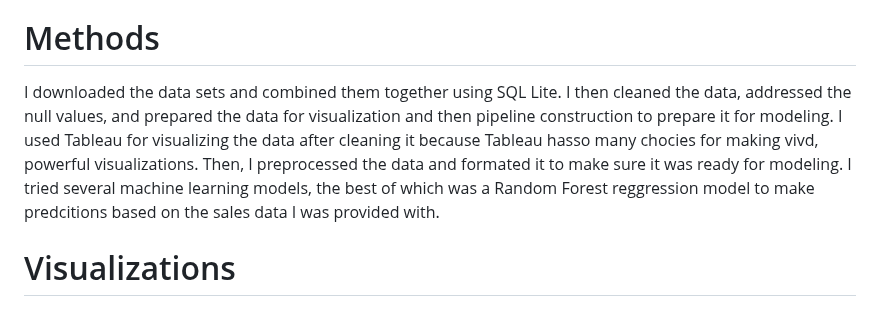
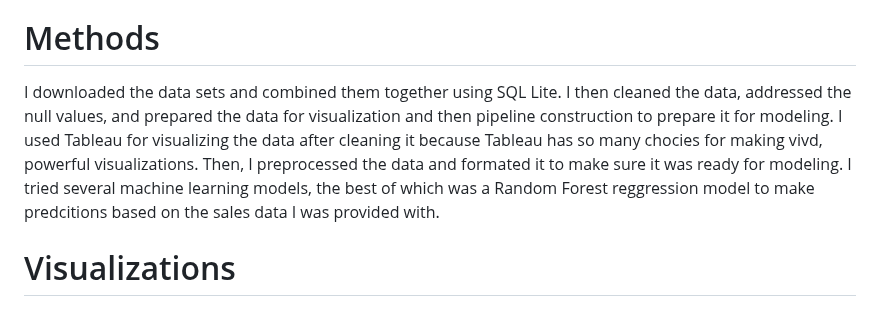
Before and after one commit to JoeBwonKenobi/Floral_Sales_Project, a Markdown page: README.md, the part around the change. Rendered like a GitHub page.

```diff
--- a/README.md
+++ b/README.md
@@ -18,7 +18,7 @@ The goal of this project is to help the owner of the floral shop to understand t
 The data was provided to me by the shop owner, who uses floranext and Bloom Nation as their sales operating systems. I was provided sales reports downloaded from these sites in csv format as the data i will be using. The Bloom Nation data set was limited in what it could provide as far as useful data relevant to our project goal because it does not require the customer to fill out every option availble to them when making a purchase order.
 
 # Methods
-I downloaded the data sets and combined them together using SQL Lite. I then cleaned the data, addressed the null values, and prepared the data for visualization and then pipeline construction to prepare it for modeling. I used Tableau for visualizing the data after cleaning it because Tableau hasso many chocies for making vivd, powerful visualizations. Then, I preprocessed the data and formated it to make sure it was ready for modeling. I tried several machine learning models, the best of which was a Random Forest reggression model to make predcitions based on the sales data I was provided with.
+I downloaded the data sets and combined them together using SQL Lite. I then cleaned the data, addressed the null values, and prepared the data for visualization and then pipeline construction to prepare it for modeling. I used Tableau for visualizing the data after cleaning it because Tableau has so many chocies for making vivd, powerful visualizations. Then, I preprocessed the data and formated it to make sure it was ready for modeling. I tried several machine learning models, the best of which was a Random Forest reggression model to make predcitions based on the sales data I was provided with.
 
 # Visualizations
 
```
